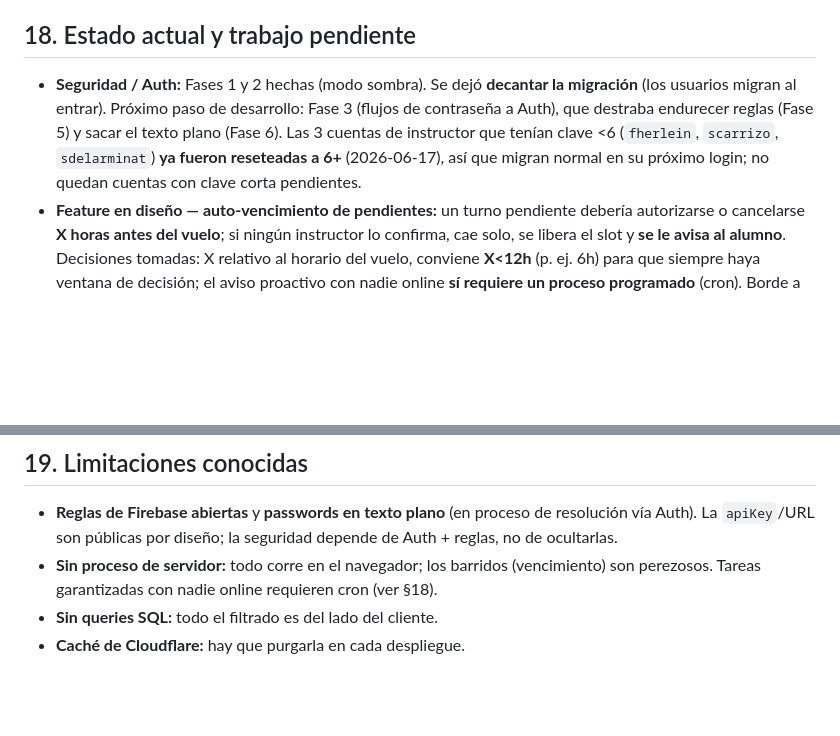
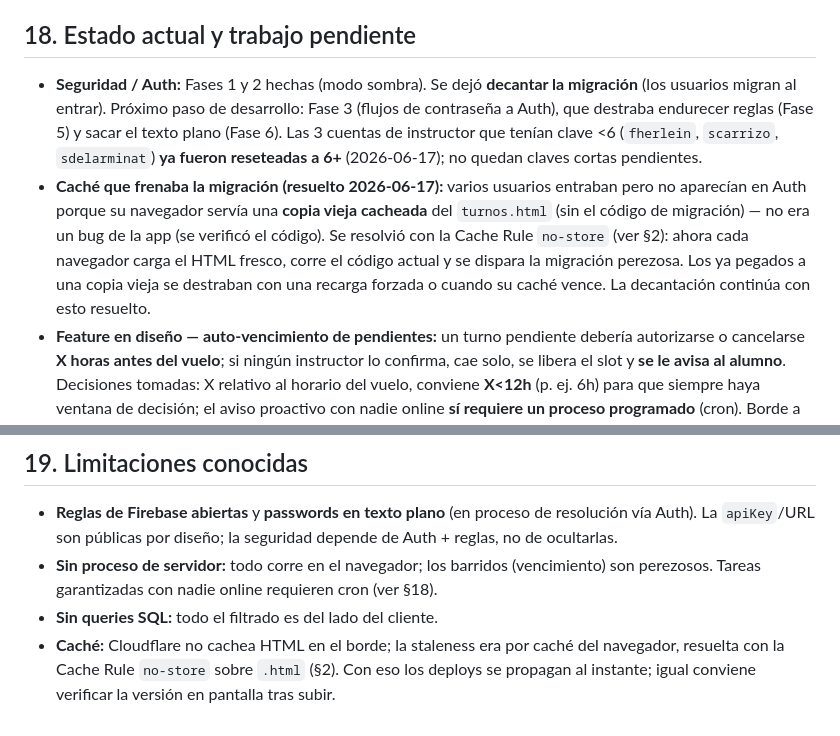
Before and after one commit to DanielTDFdev/Web-Aeroclub, a Markdown page: docs/documentacion_turnos.md, 2 parts joined by grey strips. GitHub-like rendering; blank space fills up the shorter version.

```diff
--- a/docs/documentacion_turnos.md
+++ b/docs/documentacion_turnos.md
@@ -254,7 +256,8 @@ Servicio **unificado** en la cuenta del club: `service_8yqlptz`, una sola key/`i
 
 ## 18. Estado actual y trabajo pendiente
 
-- **Seguridad / Auth:** Fases 1 y 2 hechas (modo sombra). Se dejó **decantar la migración** (los usuarios migran al entrar). Próximo paso de desarrollo: Fase 3 (flujos de contraseña a Auth), que destraba endurecer reglas (Fase 5) y sacar el texto plano (Fase 6). Las 3 cuentas de instructor que tenían clave <6 (`fherlein`, `scarrizo`, `sdelarminat`) **ya fueron reseteadas a 6+** (2026-06-17), así que migran normal en su próximo login; no quedan cuentas con clave corta pendientes.
+- **Seguridad / Auth:** Fases 1 y 2 hechas (modo sombra). Se dejó **decantar la migración** (los usuarios migran al entrar). Próximo paso de desarrollo: Fase 3 (flujos de contraseña a Auth), que destraba endurecer reglas (Fase 5) y sacar el texto plano (Fase 6). Las 3 cuentas de instructor que tenían clave <6 (`fherlein`, `scarrizo`, `sdelarminat`) **ya fueron reseteadas a 6+** (2026-06-17); no quedan claves cortas pendientes.
+- **Caché que frenaba la migración (resuelto 2026-06-17):** varios usuarios entraban pero no aparecían en Auth porque su navegador servía una **copia vieja cacheada** del `turnos.html` (sin el código de migración) — no era un bug de la app (se verificó el código). Se resolvió con la Cache Rule `no-store` (ver §2): ahora cada navegador carga el HTML fresco, corre el código actual y se dispara la migración perezosa. Los ya pegados a una copia vieja se destraban con una recarga forzada o cuando su caché vence. La decantación continúa con esto resuelto.
 - **Feature en diseño — auto-vencimiento de pendientes:** un turno pendiente debería autorizarse o cancelarse **X horas antes del vuelo**; si ningún instructor lo confirma, cae solo, se libera el slot y **se le avisa al alumno**. Decisiones tomadas: X relativo al horario del vuelo, conviene **X<12h** (p. ej. 6h) para que siempre haya ventana de decisión; el aviso proactivo con nadie online **sí requiere un proceso programado** (cron). Borde a manejar: reservas creadas ya dentro de la ventana de X horas. Implementación sugerida: GitHub Actions con cron (gratis) o Firebase Cloud Functions; resolver el envío de mail server-side (EmailJS browser no aplica directo).
 - **Backlog de features:** disponibilidad para LV-ART/LV-MPH; bitácora de horas de vuelo; asistencia/no-show; estado de mantenimiento de aeronaves; lista de espera; recordatorios; dashboard para la comisión; aviso al instructor de nuevas solicitudes.
 
@@ -263,4 +266,4 @@ Servicio **unificado** en la cuenta del club: `service_8yqlptz`, una sola key/`i
 - **Reglas de Firebase abiertas** y **passwords en texto plano** (en proceso de resolución vía Auth). La `apiKey`/URL son públicas por diseño; la seguridad depende de Auth + reglas, no de ocultarlas.
 - **Sin proceso de servidor:** todo corre en el navegador; los barridos (vencimiento) son perezosos. Tareas garantizadas con nadie online requieren cron (ver §18).
 - **Sin queries SQL:** todo el filtrado es del lado del cliente.
-- **Caché de Cloudflare:** hay que purgarla en cada despliegue.
+- **Caché:** Cloudflare no cachea HTML en el borde; la staleness era por caché del navegador, resuelta con la Cache Rule `no-store` sobre `.html` (§2). Con eso los deploys se propagan al instante; igual conviene verificar la versión en pantalla tras subir.
```
Also changed, not shown: other parts of docs/documentacion_turnos.md (+7 -5 lines).
